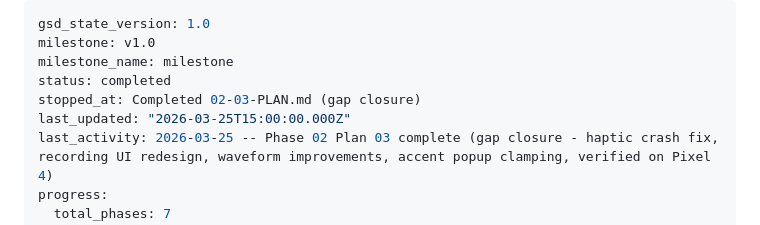
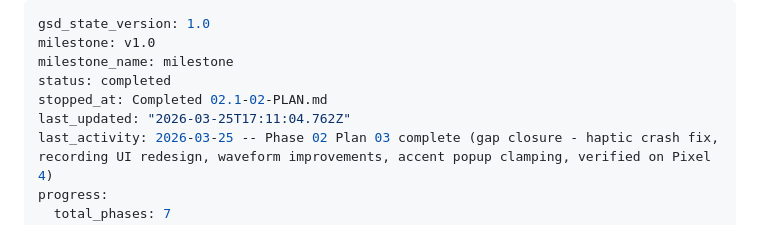
Before and after one commit to getdictus/dictus-android, a Markdown page: .planning/STATE.md, the part around the change. Drawn GitHub-style.

```diff
--- a/.planning/STATE.md
+++ b/.planning/STATE.md
@@ -3,8 +3,8 @@ gsd_state_version: 1.0
 milestone: v1.0
 milestone_name: milestone
 status: completed
-stopped_at: Completed 02-03-PLAN.md (gap closure)
-last_updated: "2026-03-25T15:00:00.000Z"
+stopped_at: Completed 02.1-02-PLAN.md
+last_updated: "2026-03-25T17:11:04.762Z"
 last_activity: 2026-03-25 -- Phase 02 Plan 03 complete (gap closure - haptic crash fix, recording UI redesign, waveform improvements, accent popup clamping, verified on Pixel 4)
 progress:
   total_phases: 7
```
Also changed, not shown: .planning/ROADMAP.md (+1 -1 lines), 1 other file.
